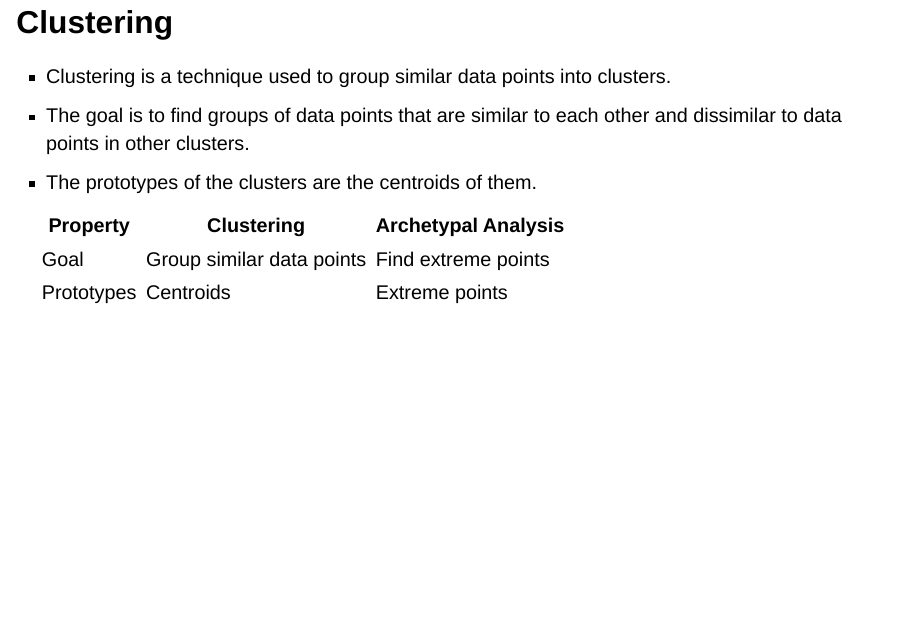
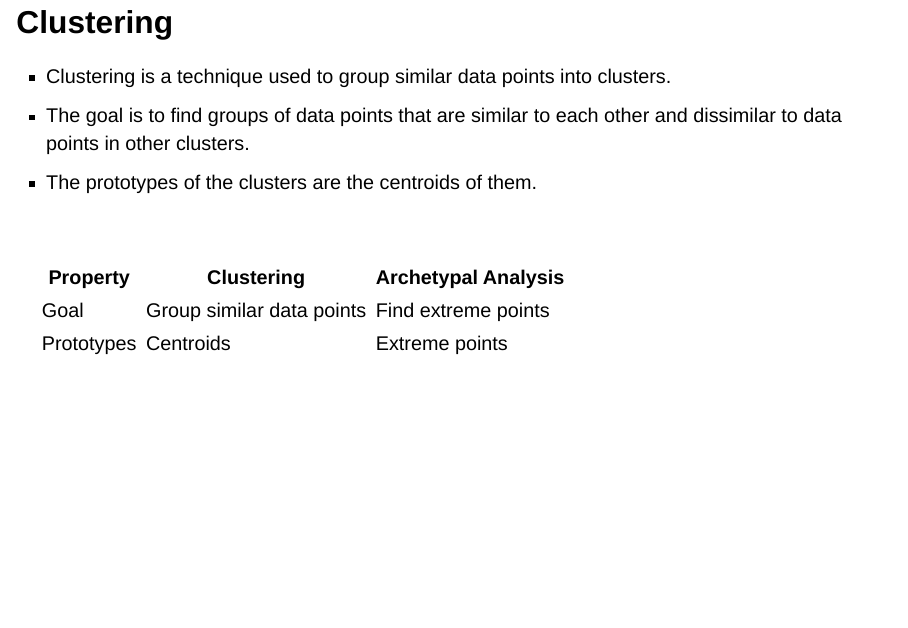
Before and after one commit to aleixalcacer/init24-slides, a Quarto document (slides.qmd): page 25 of 41. Rendered offline with R 4.5, knitr and Pandoc in place of Quarto, with nearby package versions; drawn as Slidy slides in place of the format the file asks for; some code elsewhere in the file could not run offline.

```diff
--- a/slides.qmd
+++ b/slides.qmd
@@ -16,6 +16,11 @@
         toc: true
         preview-links: auto
         footer: "Archetypal Analysis: Characterizing data by \"extremes\""
+        title-slide-attributes:
+            data-background-image: static/background.png
+            data-background-size: cover
+            data-background-opacity: "0.2"
+
 ---
 
 # Introduction
@@ -175,11 +180,15 @@
 - The goal is to find groups of data points that are similar to each other and dissimilar to data points in other clusters.
 - The prototypes of the clusters are the centroids of them.
 
+<br>
+
+::: {.fragment}
+
 | Property | Clustering | Archetypal Analysis |
 |----------|------------|---------------------|
 | Goal | Group similar data points | Find extreme points |
 | Prototypes | Centroids | Extreme points |
-
+:::
 
 ## Example
 
```
Also changed, not shown: 1 other file.
